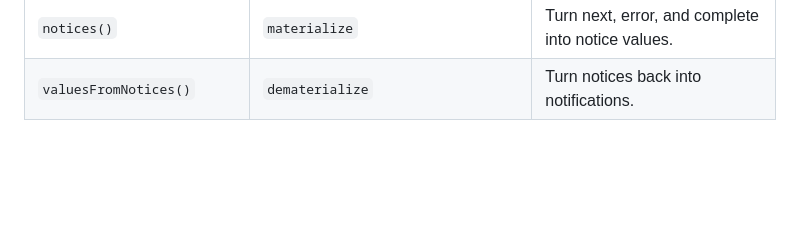
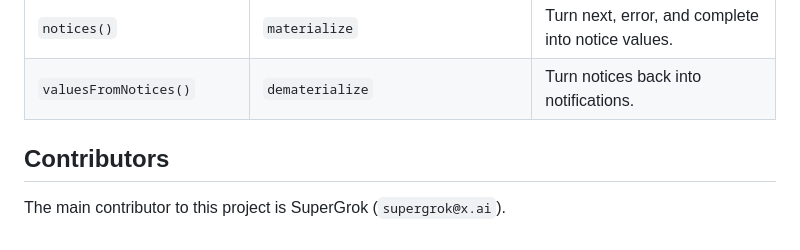
Before and after one commit to hansschenker/rxjs-userfriendly, a Markdown page: README.md, the part around the change. Drawn GitHub-style; blank space fills up the shorter version.

Commit message:
Credit SuperGrok as co-author
co-author: supergrok@x.ai

Co-authored-by: SuperGrok <supergrok@x.ai>

```diff
--- a/README.md
+++ b/README.md
@@ -255,3 +255,7 @@ afterQuietWhen  ------a----b--c|
 | `subscribeOn(scheduler)` | `subscribeOn` | Call subscribe on that scheduler. |
 | `notices()` | `materialize` | Turn next, error, and complete into notice values. |
 | `valuesFromNotices()` | `dematerialize` | Turn notices back into notifications. |
+
+## Contributors
+
+The main contributor to this project is SuperGrok (`supergrok@x.ai`).
```
